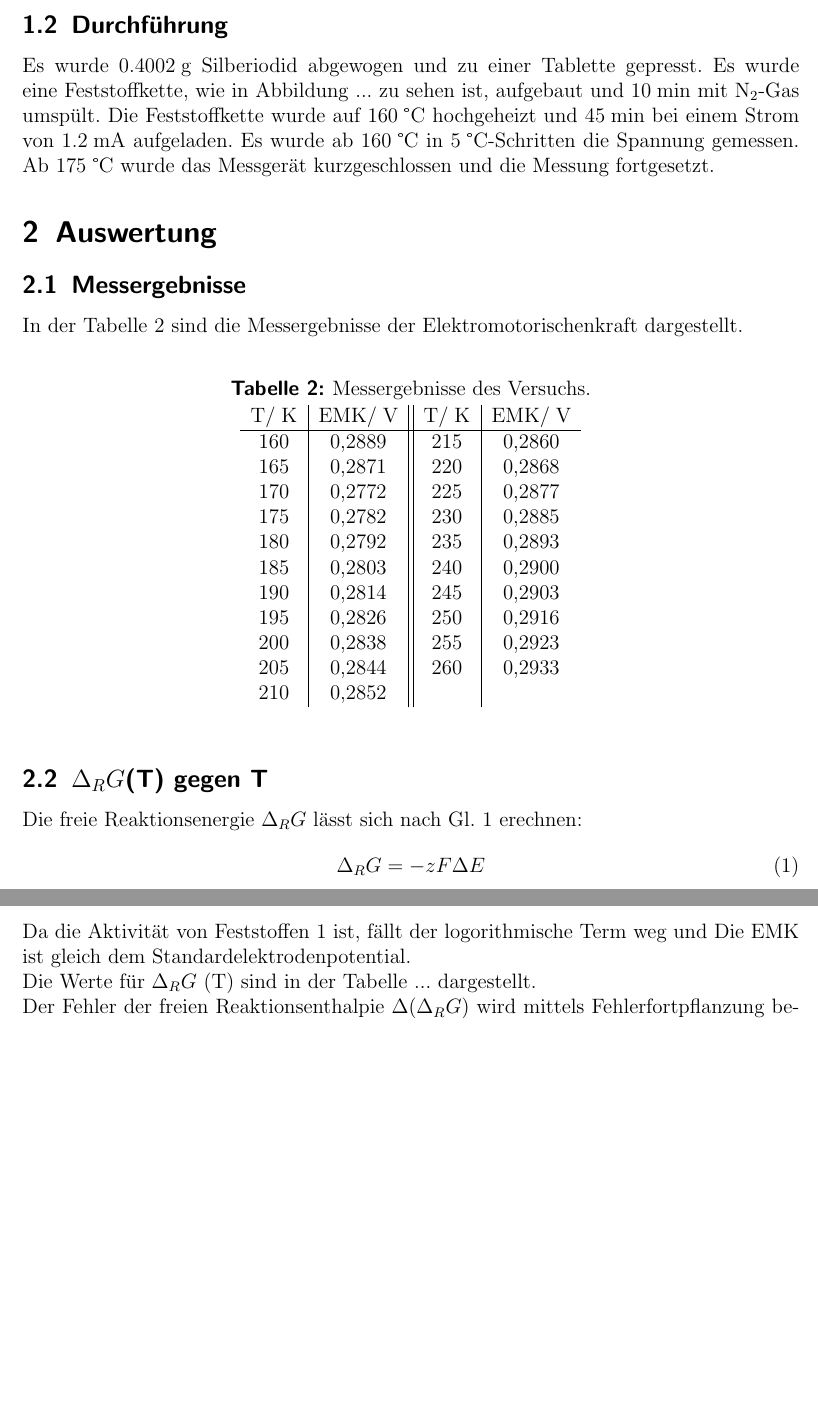
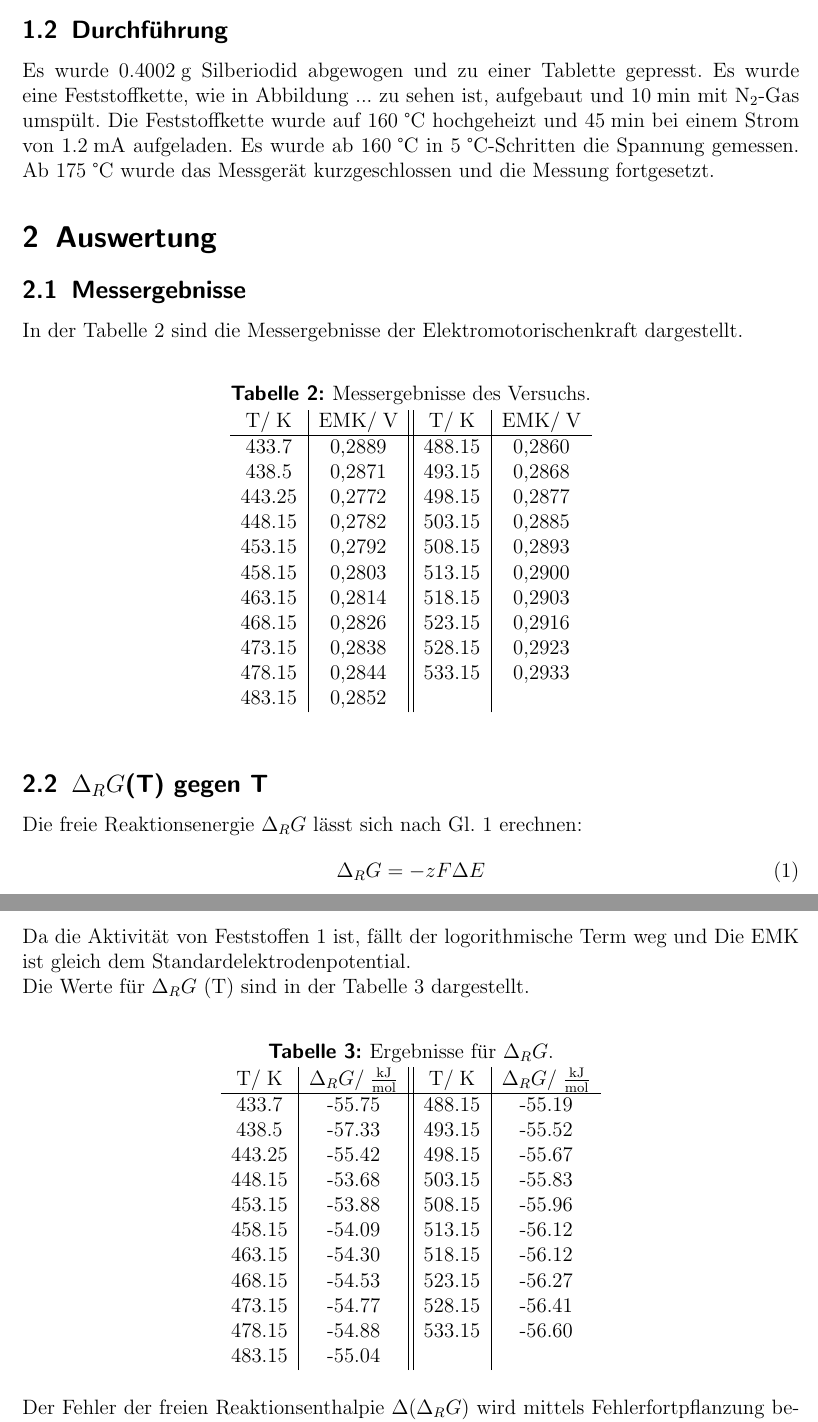
Before and after one commit to kuchen33/V2-Lieblingsversuch, a LaTeX document (V2.tex): two parts of pages 3 and 4 of 8, joined at a grey line, cut so that both start at the same text, the shorter picture padded with empty space. The pictures show the PDF file V2.pdf that the author committed with the source.

Commit message:
Approach to finish

```diff
--- a/V2.tex
+++ b/V2.tex
@@ -158,17 +158,17 @@ In der Tabelle 2 sind die Messergebnisse der Elektromotorischenkraft dargestellt
 \begin{tabular}{c|c||c|c}
 T/\;K & EMK/\;V &T/\;K & EMK/\;V\\
 \hline
-160 & 0,2889 &   215&0,2860\\
-165 & 0,2871& 220&0,2868 \\
-170 & 0,2772 &  225&0,2877\\
-175 & 0,2782& 230& 0,2885\\
-180 &0,2792&235 &0,2893\\
-185& 0,2803 &240&0,2900\\
-190 &0,2814&245 &0,2903\\
-195 &0,2826&250&0,2916\\
-200 &0,2838&255 & 0,2923\\
-205 & 0,2844&260& 0,2933\\
-210& 0,2852&&\\
+433.7 & 0,2889 &   488.15 &0,2860\\
+438.5 & 0,2871 & 493.15&0,2868 \\
+443.25 & 0,2772 &  498.15&0,2877\\
+448.15 & 0,2782 & 503.15& 0,2885\\
+453.15 &0,2792 & 508.15 &0,2893\\
+458.15 & 0,2803 & 513.15 &0,2900\\
+463.15 &0,2814 & 518.15 &0,2903\\
+468.15 &0,2826 & 523.15&0,2916\\
+473.15 &0,2838 & 528.15 & 0,2923\\
+478.15 & 0,2844 & 533.15& 0,2933\\
+483.15 & 0,2852 &&\\
 \end{tabular}
 \end{table}
 \FloatBarrier
@@ -185,9 +185,27 @@ $\Delta E$ berechnet sich folgendermaßen:
 \Delta E &= \Delta E^0 \\
 \end{align}
 Da die Aktivität von Feststoffen 1 ist, fällt der logorithmische Term weg und Die EMK ist gleich dem Standardelektrodenpotential.\\
-Die Werte für $\Delta_R G$ (T) sind in der Tabelle ... dargestellt.
-
-
+Die Werte für $\Delta_R G$ (T) sind in der Tabelle~3 dargestellt.
+\begin{table}[h!]
+\centering
+\caption{Ergebnisse für $\Delta_R G$.}
+\begin{tabular}{c|c||c|c}
+T/\;K & $\Delta_R G$/\;$\frac{\text{kJ}}{\text{mol}}$ &T/\;K & $\Delta_R G$/\;$\frac{\text{kJ}}{\text{mol}}$\\
+\hline
+433.7 & -55.75 &488.15 & -55.19 \\
+438.5 & -57.33 & 493.15& -55.52 \\
+443.25 & -55.42 &  498.15& -55.67\\
+448.15 & -53.68 & 503.15&  -55.83\\
+453.15 & -53.88 & 508.15 & -55.96\\
+458.15 & -54.09 & 513.15 & -56.12\\
+463.15 & -54.30 & 518.15 & -56.12\\
+468.15 & -54.53 & 523.15& -56.27\\
+473.15 & -54.77 & 528.15 & -56.41\\
+478.15 & -54.88 & 533.15& -56.60\\
+483.15 & -55.04 &&\\
+\end{tabular}
+\end{table}
+\FloatBarrier
 Der Fehler der freien Reaktionsenthalpie $\Delta(\Delta_R G)$  wird mittels Fehlerfortpflanzung berechnet. Bei den ersten drei Messungen schwankte die Anzeige auf dem Voltometer. Es wurde die Schwankung als Fehler notiert. Ab der veriten Messung konnte die EMK ohne Schwankungen abgelesen werden. Der Fehler wird 0,0005 V:
 \begin{align}
 \Delta(\Delta_R G)= \sqrt{(-z\cdot F \cdot \Delta(\Delta E))^2}
```
Also changed, not shown: V2.pdf, V2.tex (2 more changed lines), 6 other files.
